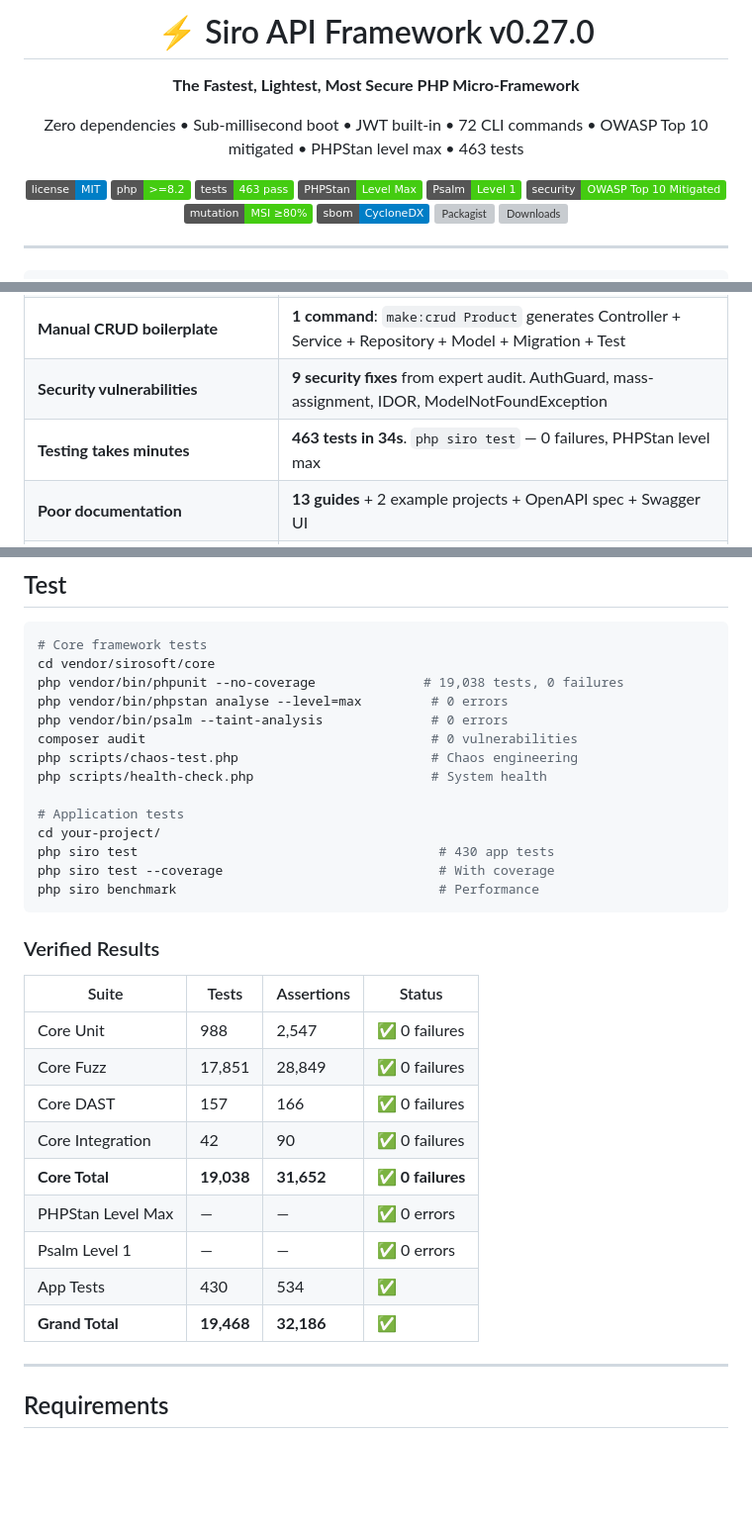
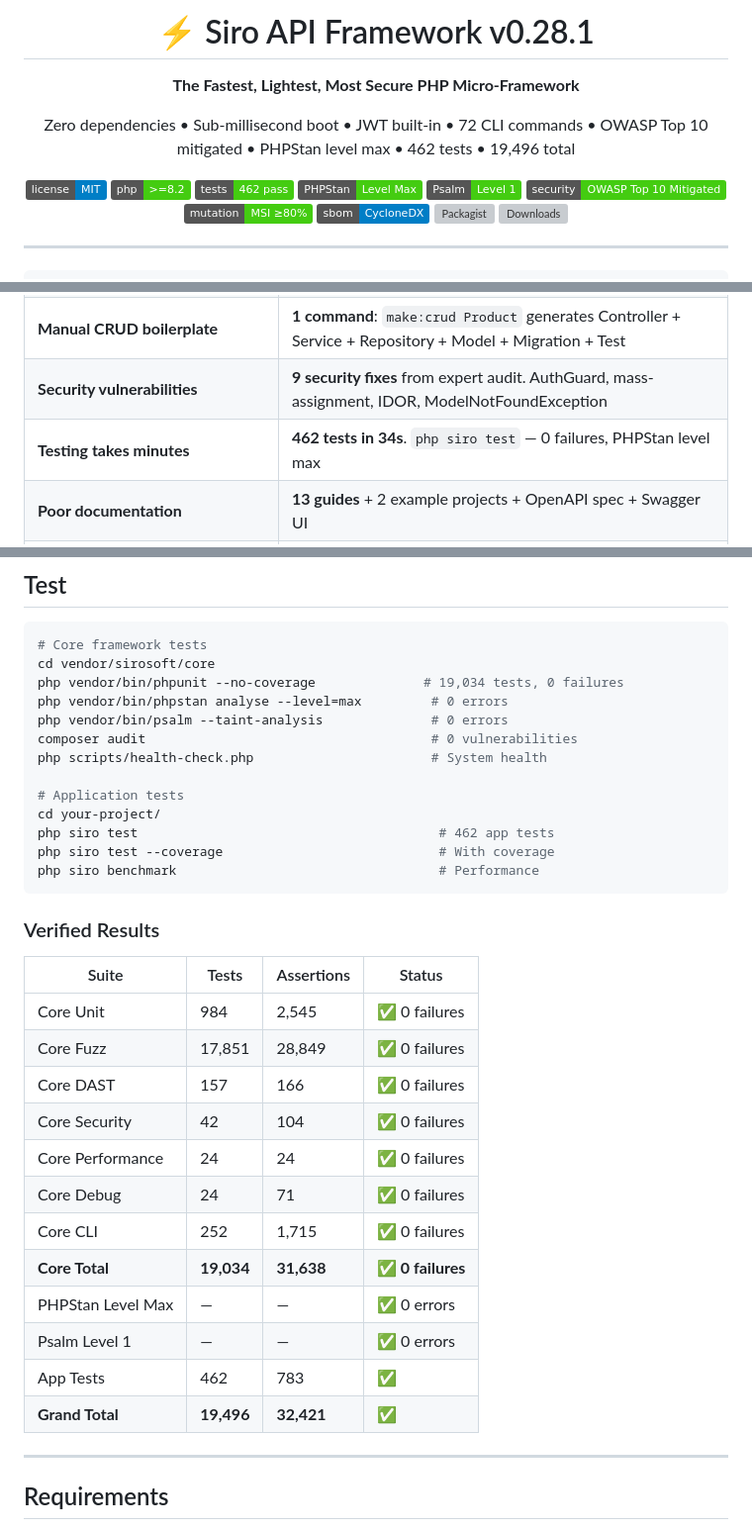
Before and after one commit to SiroSoft/SiroPHP, a Markdown page: README.md, 3 parts joined by grey strips. Shown at 99% size. Rendered like a GitHub page; badges without logos; blank space fills up the shorter version; grey boxes are pictures that could not be loaded.

Commit message:
README: v0.27.0→v0.28.1, fix test counts (463→462, 19,038→19,034, 430→462)

````diff
--- a/README.md
+++ b/README.md
@@ -1,14 +1,14 @@
 <div align="center">
-  <h1>⚡ Siro API Framework v0.27.0</h1>
+  <h1>⚡ Siro API Framework v0.28.1</h1>
   <p><strong>The Fastest, Lightest, Most Secure PHP Micro-Framework</strong></p>
-  <p>Zero dependencies • Sub-millisecond boot • JWT built-in • 72 CLI commands • OWASP Top 10 mitigated • PHPStan level max • 463 tests</p>
+  <p>Zero dependencies • Sub-millisecond boot • JWT built-in • 72 CLI commands • OWASP Top 10 mitigated • PHPStan level max • 462 tests • 19,496 total</p>
 </div>
 
 <div align="center">
 
 [![License: MIT](https://img.shields.io/badge/license-MIT-blue.svg)](LICENSE)
 [![PHP 8.2+](https://img.shields.io/badge/php-%3E%3D8.2-brightgreen.svg)](https://php.net)
-[![Tests](https://img.shields.io/badge/tests-463%20pass-brightgreen.svg)](tests/)
+[![Tests](https://img.shields.io/badge/tests-462%20pass-brightgreen.svg)](tests/)
 [![PHPStan](https://img.shields.io/badge/PHPStan-Level%20Max-brightgreen.svg)](https://phpstan.org)
 [![Psalm](https://img.shields.io/badge/Psalm-Level%201-brightgreen.svg)](https://psalm.dev)
 [![Security](https://img.shields.io/badge/security-OWASP%20Top%2010%20Mitigated-brightgreen)](docs/SECURITY.md)
@@ -80,7 +80,7 @@ php siro route:list
 | **N+1 queries kill performance** | **Auto-detected**. Identity map + eager loading + `php siro why` |
 | **Manual CRUD boilerplate** | **1 command**: `make:crud Product` generates Controller + Service + Repository + Model + Migration + Test |
 | **Security vulnerabilities** | **9 security fixes** from expert audit. AuthGuard, mass-assignment, IDOR, ModelNotFoundException |
-| **Testing takes minutes** | **463 tests in 34s**. `php siro test` — 0 failures, PHPStan level max |
+| **Testing takes minutes** | **462 tests in 34s**. `php siro test` — 0 failures, PHPStan level max |
 | **Poor documentation** | **13 guides** + 2 example projects + OpenAPI spec + Swagger UI |
 | **Security left to developers** | **OWASP Top 10** mitigated from the start: CSP, CORS, CSRF, Rate Limit, SQLi, XSS |
 | **Dependency vulnerabilities** | **Zero transitive dependencies**. Composer audit = 0 issues |
@@ -295,16 +295,15 @@ docker run -p 80:80 -p 443:443 -v .env:/app/.env my-api
 ```bash
 # Core framework tests
 cd vendor/sirosoft/core
-php vendor/bin/phpunit --no-coverage              # 19,038 tests, 0 failures
+php vendor/bin/phpunit --no-coverage              # 19,034 tests, 0 failures
 php vendor/bin/phpstan analyse --level=max         # 0 errors
 php vendor/bin/psalm --taint-analysis              # 0 errors
 composer audit                                     # 0 vulnerabilities
-php scripts/chaos-test.php                         # Chaos engineering
 php scripts/health-check.php                       # System health
 
 # Application tests
 cd your-project/
-php siro test                                       # 430 app tests
+php siro test                                       # 462 app tests
 php siro test --coverage                            # With coverage
 php siro benchmark                                  # Performance
 ```
@@ -313,15 +312,18 @@ php siro benchmark                                  # Performance
 
 | Suite | Tests | Assertions | Status |
 |-------|-------|-----------|--------|
-| Core Unit | 988 | 2,547 | ✅ 0 failures |
+| Core Unit | 984 | 2,545 | ✅ 0 failures |
 | Core Fuzz | 17,851 | 28,849 | ✅ 0 failures |
 | Core DAST | 157 | 166 | ✅ 0 failures |
-| Core Integration | 42 | 90 | ✅ 0 failures |
-| **Core Total** | **19,038** | **31,652** | **✅ 0 failures** |
+| Core Security | 42 | 104 | ✅ 0 failures |
+| Core Performance | 24 | 24 | ✅ 0 failures |
+| Core Debug | 24 | 71 | ✅ 0 failures |
+| Core CLI | 252 | 1,715 | ✅ 0 failures |
+| **Core Total** | **19,034** | **31,638** | **✅ 0 failures** |
 | PHPStan Level Max | — | — | ✅ 0 errors |
 | Psalm Level 1 | — | — | ✅ 0 errors |
-| App Tests | 430 | 534 | ✅ |
-| **Grand Total** | **19,468** | **32,186** | **✅** |
+| App Tests | 462 | 783 | ✅ |
+| **Grand Total** | **19,496** | **32,421** | **✅** |
 
 ---
 
````
